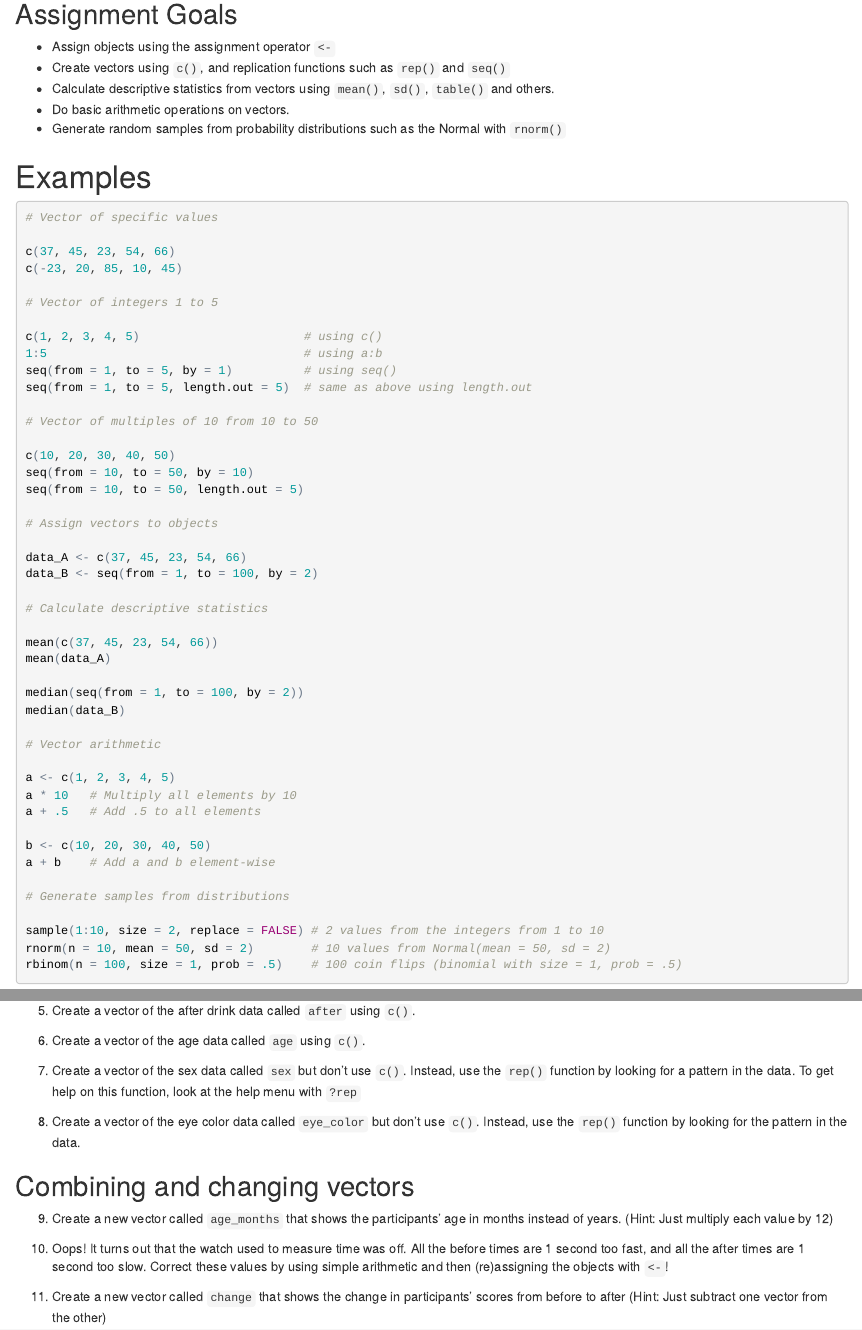
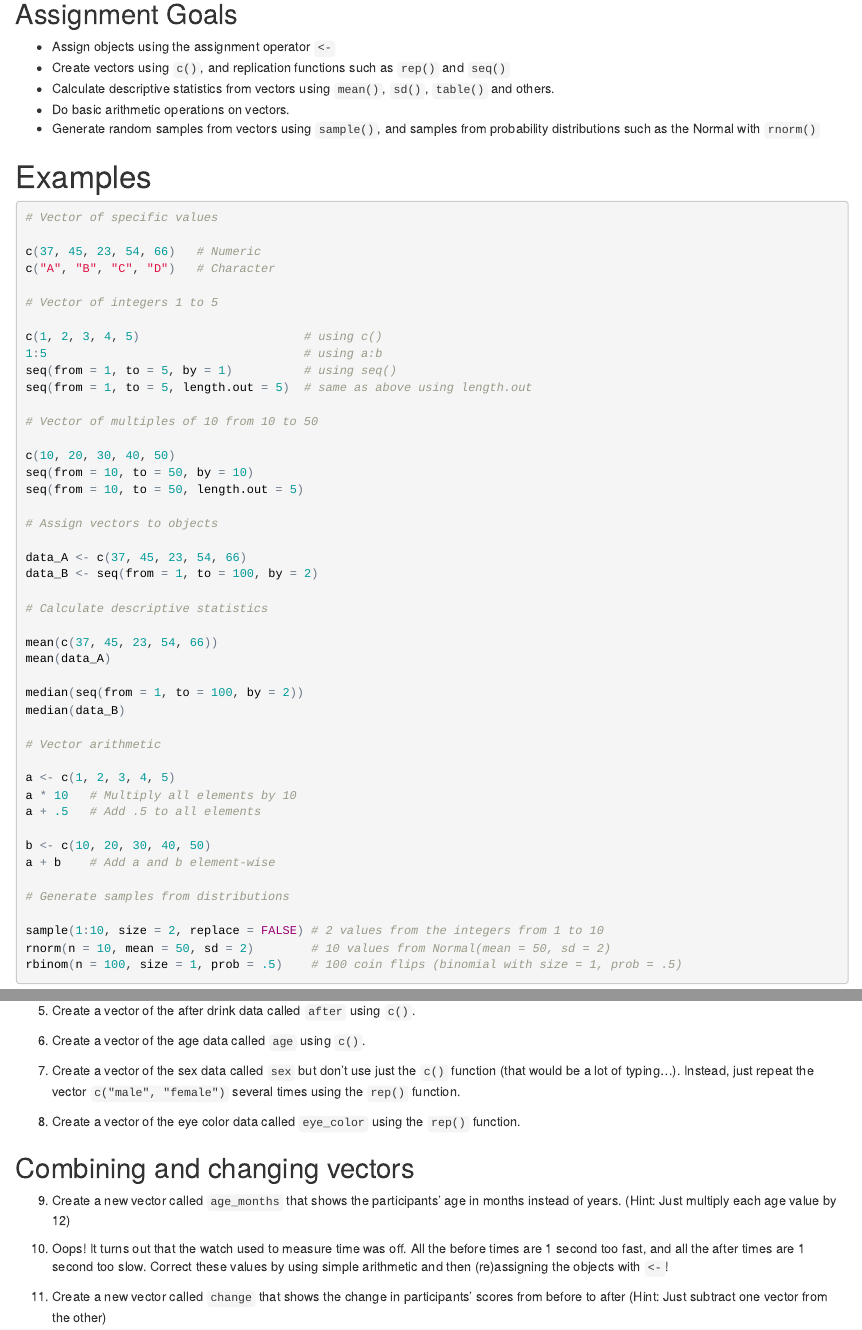
Before and after one commit to anhnguyendepocen/IntroductionR_Course, an R Markdown document (assignments/wpa/wpa_1.Rmd): the page in a window 1100 px wide, from 220 px down, and a second part further down, joined at a grey line. The pictures show the output file assignments/wpa/wpa_1.html that the author committed with the source, opened offline.

Commit message:
minor fixes to wpa #1

```diff
--- a/assignments/wpa/wpa_1.Rmd
+++ b/assignments/wpa/wpa_1.Rmd
@@ -22,7 +22,7 @@ This assignment is based on the following readings:
 - Create vectors using `c()`, and replication functions such as `rep()` and `seq()`
 - Calculate descriptive statistics from vectors using `mean()`, `sd()`, `table()` and others.
 - Do basic arithmetic operations on vectors.
-- Generate random samples from probability distributions such as the Normal with `rnorm()`
+- Generate random samples from vectors using `sample()`, and samples from probability distributions such as the Normal with `rnorm()`
 
 
 # Examples
@@ -32,8 +32,8 @@ This assignment is based on the following readings:
 
 # Vector of specific values
 
-c(37, 45, 23, 54, 66)
-c(-23, 20, 85, 10, 45)
+c(37, 45, 23, 54, 66)   # Numeric
+c("A", "B", "C", "D")   # Character
 
 # Vector of integers 1 to 5
 
@@ -137,13 +137,13 @@ We'll start by creating vector objects representing each vector of data (i.e.; c
 
 6. Create a vector of the age data called `age` using `c()`.
 
-7. Create a vector of the sex data called `sex` but don't use `c()`. Instead, use the `rep()` function by looking for a pattern in the data. To get help on this function, look at the help menu with `?rep`
+7. Create a vector of the sex data called `sex` but don't use just the `c()` function (that would be a lot of typing...). Instead, just repeat the vector `c("male", "female")` several times using the `rep()` function.
 
-8. Create a vector of the eye color data called `eye_color` but don't use `c()`. Instead, use the `rep()` function by looking for the pattern in the data.
+8. Create a vector of the eye color data called `eye_color` using the `rep()` function.
 
 ## Combining and changing vectors
 
-9. Create a new vector called `age_months` that shows the participants' age in months instead of years. (Hint: Just multiply each value by 12)
+9. Create a new vector called `age_months` that shows the participants' age in months instead of years. (Hint: Just multiply each age value by 12)
 
 10. Oops! It turns out that the watch used to measure time was off. All the before times are 1 second too fast, and all the after times are 1 second too slow. Correct these values by using simple arithmetic and then (re)assigning the objects with `<-`!
 
```
Also changed, not shown: assignments/wpa/wpa_1.html.
